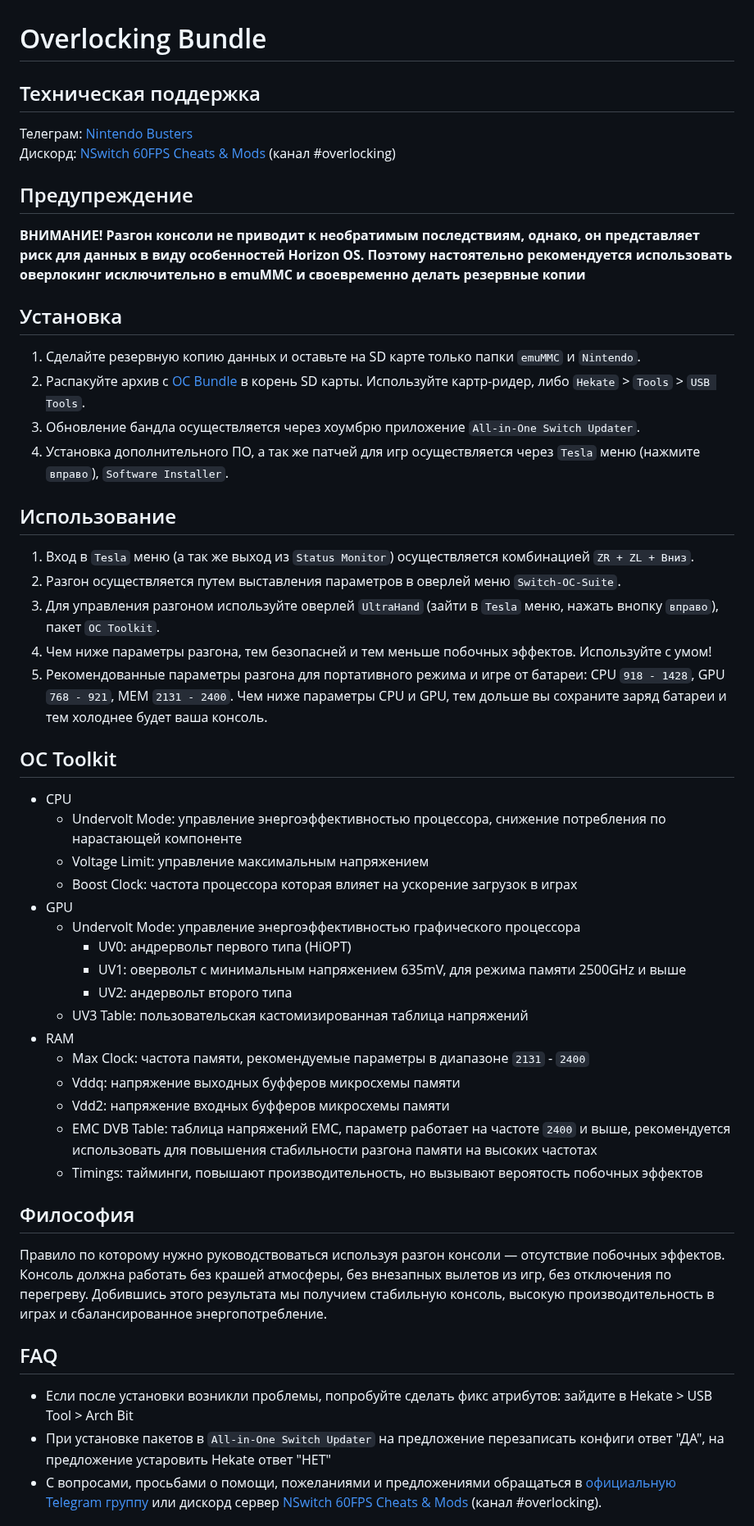
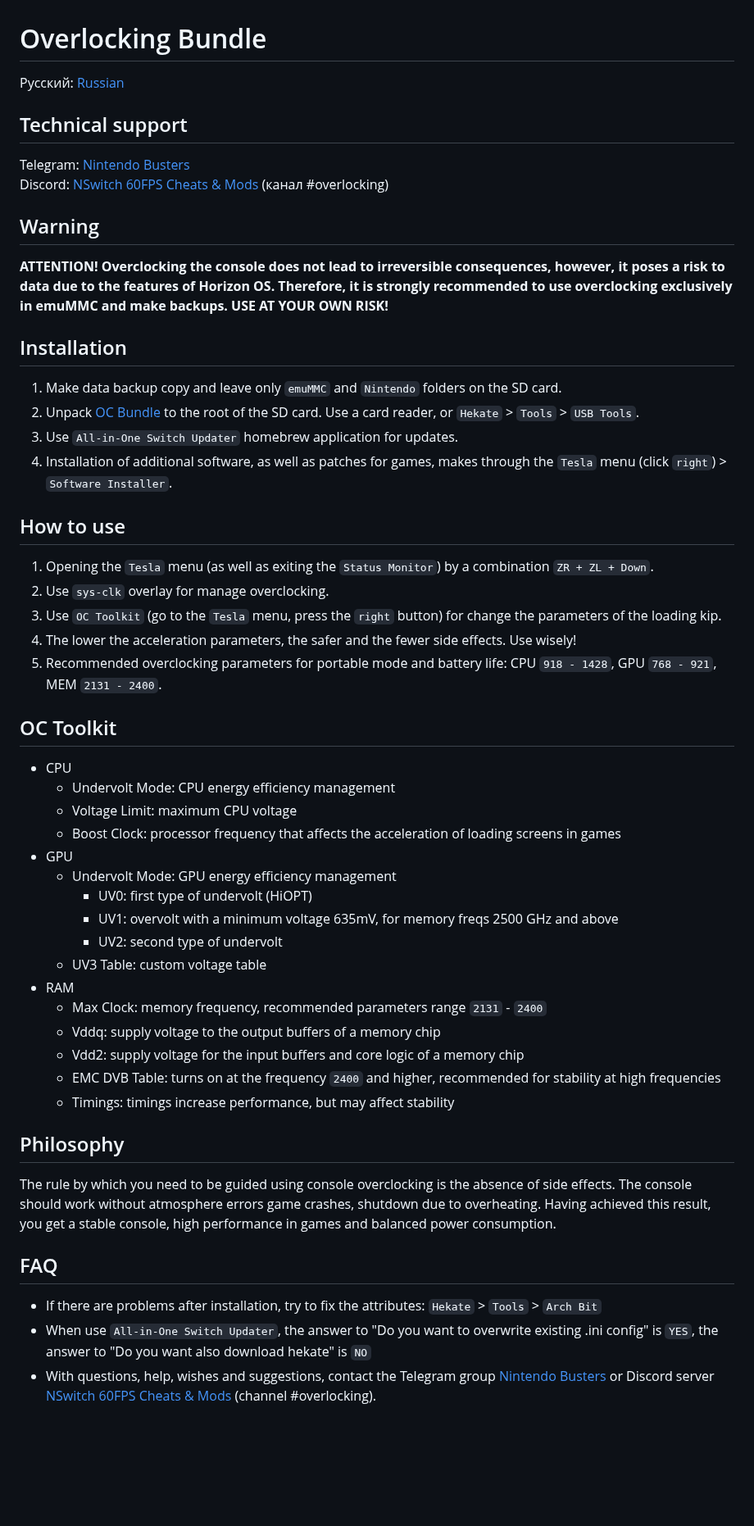
Before and after one commit to CatcherITGF/NX-Venom, a Markdown page: README.md, the part around one of its changes. Shown at 82% size. Rendered like a GitHub page; blank space fills up the shorter version.

```diff
--- a/README.md
+++ b/README.md
@@ -1,54 +1,56 @@
 # Overlocking Bundle
 
-## Техническая поддержка
-Телеграм: [Nintendo Busters](https://t.me/NintendoBusters)
-Дискорд: [NSwitch 60FPS Cheats & Mods](https://discord.gg/UZZbScp2) (канал #overlocking)
+Русский: [Russian](https://github.com/snupt/NS-Overlocking/blob/main/README-ru.md)
 
-## Предупреждение
+## Technical support
+Telegram: [Nintendo Busters](https://t.me/NintendoBusters)
+Discord: [NSwitch 60FPS Cheats & Mods](https://discord.gg/UZZbScp2) (канал #overlocking)
 
-**ВНИМАНИЕ! Разгон консоли не приводит к необратимым последствиям, однако, он представляет риск для данных в виду особенностей Horizon OS. Поэтому настоятельно рекомендуется использовать оверлокинг исключительно в emuMMC и своевременно делать резервные копии**
+## Warning
 
-## Установка
+**ATTENTION! Overclocking the console does not lead to irreversible consequences, however, it poses a risk to data due to the features of Horizon OS. Therefore, it is strongly recommended to use overclocking exclusively in emuMMC and make backups. USE AT YOUR OWN RISK!**
 
-1. Сделайте резервную копию данных и оставьте на SD карте только папки `emuMMC` и `Nintendo`.
-2. Распакуйте архив с [OC Bundle](https://github.com/snupt/Switch-OC-Suite-Bundle/raw/main/OCBundle.zip) в корень SD карты. Используйте картр-ридер, либо `Hekate` > `Tools` > `USB Tools`.
-3. Обновление бандла осуществляется через хоумбрю приложение `All-in-One Switch Updater`.
-4. Установка дополнительного ПО, а так же патчей для игр осуществляется через `Tesla` меню (нажмите `вправо`), `Software Installer`.
+## Installation
 
-## Использование
+1. Make data backup copy and leave only `emuMMC` and `Nintendo` folders on the SD card.
+2. Unpack [OC Bundle](https://github.com/snupt/NS-Overlocking/blob/main/OCBundle.zip) to the root of the SD card. Use a card reader, or `Hekate` > `Tools` > `USB Tools`.
+3. Use `All-in-One Switch Updater` homebrew application for updates.
+4. Installation of additional software, as well as patches for games, makes through the `Tesla` menu (click `right`) > `Software Installer`.
 
-1. Вход в `Tesla` меню (а так же выход из `Status Monitor`) осуществляется комбинацией `ZR + ZL + Вниз`.
-2. Разгон осуществляется путем выставления параметров в оверлей меню `Switch-OC-Suite`.
-3. Для управления разгоном используйте оверлей `UltraHand` (зайти в `Tesla` меню, нажать внопку `вправо`), пакет `OC Toolkit`.
-4. Чем ниже параметры разгона, тем безопасней и тем меньше побочных эффектов. Используйте с умом!
-5. Рекомендованные параметры разгона для портативного режима и игре от батареи: CPU `918 - 1428`, GPU `768 - 921`, MEM `2131 - 2400`. Чем ниже параметры CPU и GPU, тем дольше вы сохраните заряд батареи и тем холоднее будет ваша консоль.
+## How to use
+
+1. Opening the `Tesla` menu (as well as exiting the `Status Monitor`) by a combination `ZR + ZL + Down`.
+2. Use `sys-clk` overlay for manage overclocking.
+3. Use `OC Toolkit` (go to the `Tesla` menu, press the `right` button) for change the parameters of the loading kip.
+4. The lower the acceleration parameters, the safer and the fewer side effects. Use wisely!
+5. Recommended overclocking parameters for portable mode and battery life: CPU `918 - 1428`, GPU `768 - 921`, MEM `2131 - 2400`.
 
 ## OC Toolkit
 
 * CPU
-  * Undervolt Mode: управление энергоэффективностью процессора, снижение потребления по нарастающей компоненте
-  * Voltage Limit: управление максимальным напряжением
-  * Boost Clock: частота процессора которая влияет на ускорение загрузок в играх
+  * Undervolt Mode: CPU energy efficiency management
+  * Voltage Limit: maximum CPU voltage
+  * Boost Clock: processor frequency that affects the acceleration of loading screens in games
 * GPU
-  * Undervolt Mode: управление энергоэффективностью графического процессора
-    * UV0: андрервольт первого типа (HiOPT)
-    * UV1: овервольт с минимальным напряжением 635mV, для режима памяти 2500GHz и выше
-    * UV2: андервольт второго типа
-  * UV3 Table: пользовательская кастомизированная таблица напряжений
+  * Undervolt Mode: GPU energy efficiency management
+    * UV0: first type of undervolt (HiOPT)
+    * UV1: overvolt with a minimum voltage 635mV, for memory freqs 2500 GHz and above
+    * UV2: second type of undervolt
+  * UV3 Table: custom voltage table
 * RAM
-  * Max Clock: частота памяти, рекомендуемые параметры в диапазоне `2131` - `2400`
-  * Vddq: напряжение выходных буфферов микросхемы памяти
-  * Vdd2: напряжение входных буфферов микросхемы памяти
-  * EMC DVB Table: таблица напряжений EMC, параметр работает на частоте `2400` и выше, рекомендуется использовать для повышения стабильности разгона памяти на высоких частотах
-  * Timings: тайминги, повышают производительность, но вызывают вероятость побочных эффектов
+  * Max Clock: memory frequency, recommended parameters range `2131` - `2400`
+  * Vddq: supply voltage to the output buffers of a memory chip
+  * Vdd2: supply voltage for the input buffers and core logic of a memory chip
+  * EMC DVB Table: turns on at the frequency `2400` and higher, recommended for stability at high frequencies
+  * Timings: timings increase performance, but may affect stability
 
-## Философия
+## Philosophy
 
-Правило по которому нужно руководствоваться используя разгон консоли — отсутствие побочных эффектов. Консоль должна работать без крашей атмосферы, без внезапных вылетов из игр, без отключения по перегреву. Добившись этого результата мы получием стабильную консоль, высокую производительность в играх и сбалансированное энергопотребление.
+The rule by which you need to be guided using console overclocking is the absence of side effects. The console should work without atmosphere errors game crashes, shutdown due to overheating. Having achieved this result, you get a stable console, high performance in games and balanced power consumption.
 
 ## FAQ
 
-- Если после установки возникли проблемы, попробуйте сделать фикс атрибутов: зайдите в Hekate > USB Tool > Arch Bit
-- При установке пакетов в `All-in-One Switch Updater` на предложение перезаписать конфиги ответ "ДА", на предложение устаровить Hekate ответ "НЕТ"
-- С вопросами, просьбами о помощи, пожеланиями и предложениями обращаться в [официальную Telegram группу](https://t.me/NintendoBusters) или дискорд сервер [NSwitch 60FPS Cheats & Mods](https://discord.gg/UZZbScp2) (канал #overlocking).
+- If there are problems after installation, try to fix the attributes: `Hekate` > `Tools` > `Arch Bit`
+- When use `All-in-One Switch Updater`, the answer to "Do you want to overwrite existing .ini config" is `YES`, the answer to "Do you want also download hekate" is `NO`
+- With questions, help, wishes and suggestions, contact the Telegram group [Nintendo Busters](https://t.me/NintendoBusters) or Discord server [NSwitch 60FPS Cheats & Mods](https://discord.gg/UZZbScp2) (channel #overlocking).
 
```
Also changed, not shown: other parts of README.md (+5 -2 lines), README-ru.md (added, +69 -0 lines).
